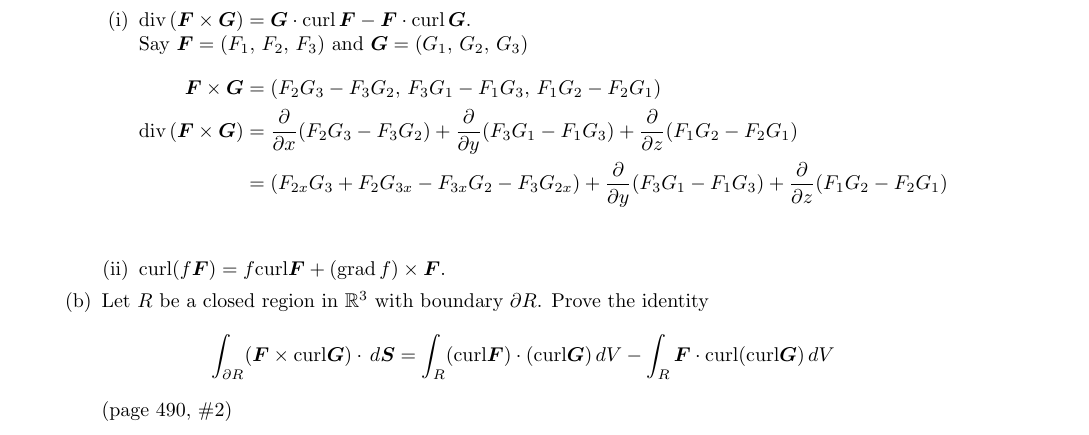
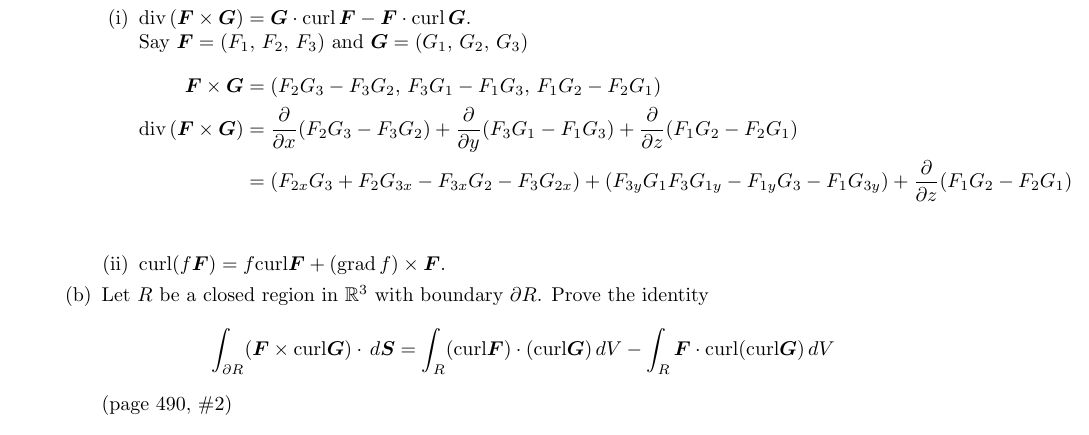
Before and after one commit to poonkeegan/school, a LaTeX document (matb42/a10.tex): part of page 15 of 15, cut so that both start at the same text. Compiled offline with pdfLaTeX.

Commit message:
Thu Mar 29 12:49:51 EDT 2018

```diff
--- a/matb42/a10.tex
+++ b/matb42/a10.tex
@@ -591,7 +591,8 @@ Apr 3rd 2018}
                 \divt ( \boldsymbol F \times \boldsymbol G)
                 &= \parti{x}(F_2G_3 - F_3G_2) + \parti{y}(F_3G_1 - F_1G_3)
                 + \parti{z}(F_1G_2 - F_2G_1) \\
-                &= (F_{2x}G_3 + F_{2}G_{3x} - F_{3x}G_2- F_3G_{2x}) + \parti{y}(F_3G_1 - F_1G_3)
+                &= (F_{2x}G_3 + F_{2}G_{3x} - F_{3x}G_2- F_3G_{2x})
+                + (F_{3y}G_1 F_{3}G_{1y} - F_{1y}G_3- F_1G_{3y})
                 + \parti{z}(F_1G_2 - F_2G_1) \\
             \end{align*}
             \item curl$(f \boldsymbol F)
```
Also changed, not shown: matb42/a10.pdf.
